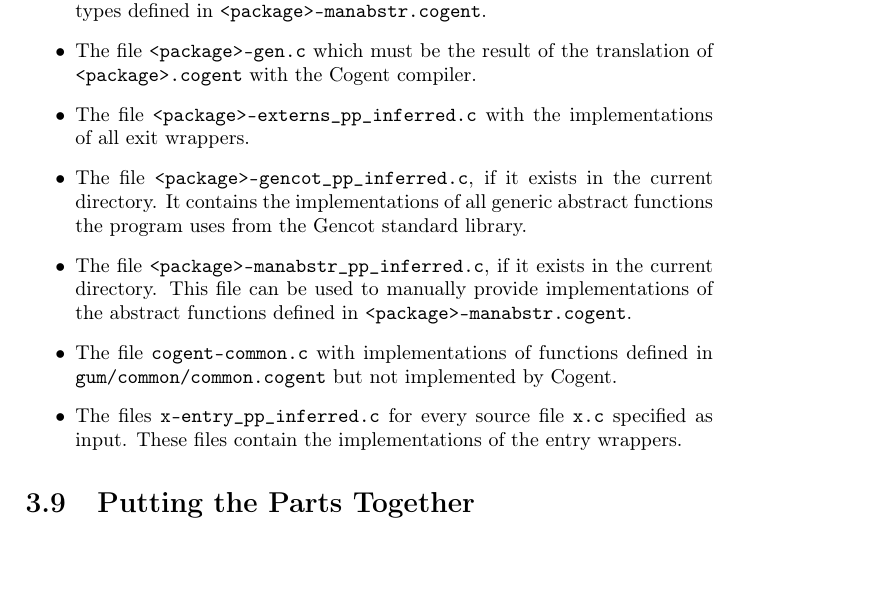
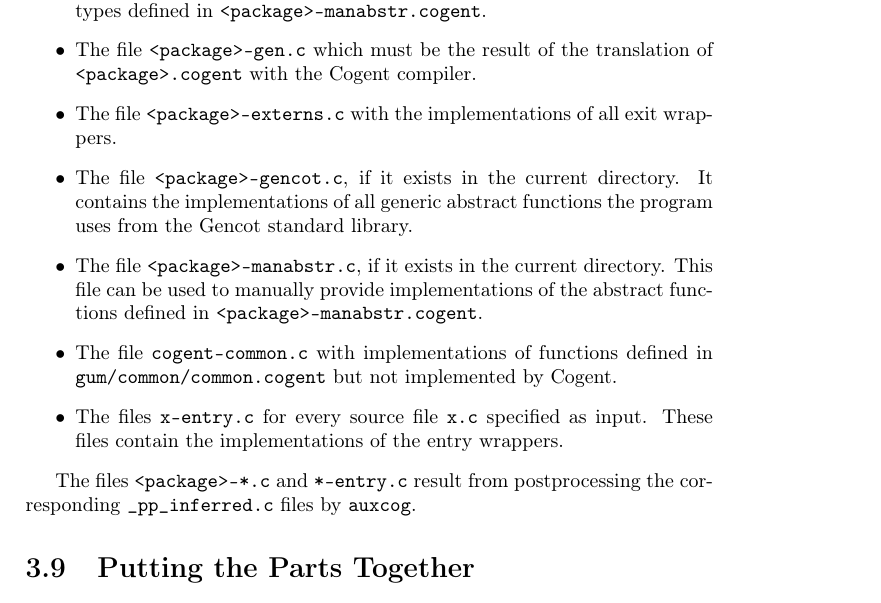
Before and after one commit to F1-C0D3/gencot, a LaTeX thesis (doc/gencot-devel.tex, which reads doc/impl-ocomps.tex): part of page 154 of 190, cut so that both start at the same text, the shorter picture padded with empty space. Compiled offline with pdfLaTeX.

Commit message:
fix bug in C mainfile generation

```diff
--- a/doc/impl-ocomps.tex
+++ b/doc/impl-ocomps.tex
@@ -200,13 +200,16 @@ They contain definitions for the non-generic abstract types defined in \code{<pa
 manually provide definitions for the non-generic abstract types defined in \code{<package>-manabstr.cogent}.
 \item The file \code{<package>-gen.c} which must be the result of the translation of \code{<package>.cogent}
 with the Cogent compiler.
-\item The file \code{<package>-externs\_pp\_inferred.c} with the implementations of all exit wrappers.
-\item The file \code{<package>-gencot\_pp\_inferred.c}, if it exists in the current directory. It contains the
+\item The file \code{<package>-externs.c} with the implementations of all exit wrappers.
+\item The file \code{<package>-gencot.c}, if it exists in the current directory. It contains the
 implementations of all generic abstract functions the program uses from the Gencot standard library.
-\item The file \code{<package>-manabstr\_pp\_inferred.c}, if it exists in the current directory. This file can be used to
+\item The file \code{<package>-manabstr.c}, if it exists in the current directory. This file can be used to
 manually provide implementations of the abstract functions defined in \code{<package>-manabstr.cogent}.
 \item The file \code{cogent-common.c} with implementations of functions defined in \code{gum/common/common.cogent}
 but not implemented by Cogent.
-\item The files \code{x-entry\_pp\_inferred.c} for every source file \code{x.c} specified as input. These files contain
+\item The files \code{x-entry.c} for every source file \code{x.c} specified as input. These files contain
 the implementations of the entry wrappers.
 \end{itemize}
+
+The files \code{<package>-*.c} and \code{*-entry.c} result from postprocessing the corresponding
+\code{\_pp\_inferred.c} files by \code{auxcog}.
```
Also changed, not shown: doc/gencot-devel.pdf, 1 other file.
